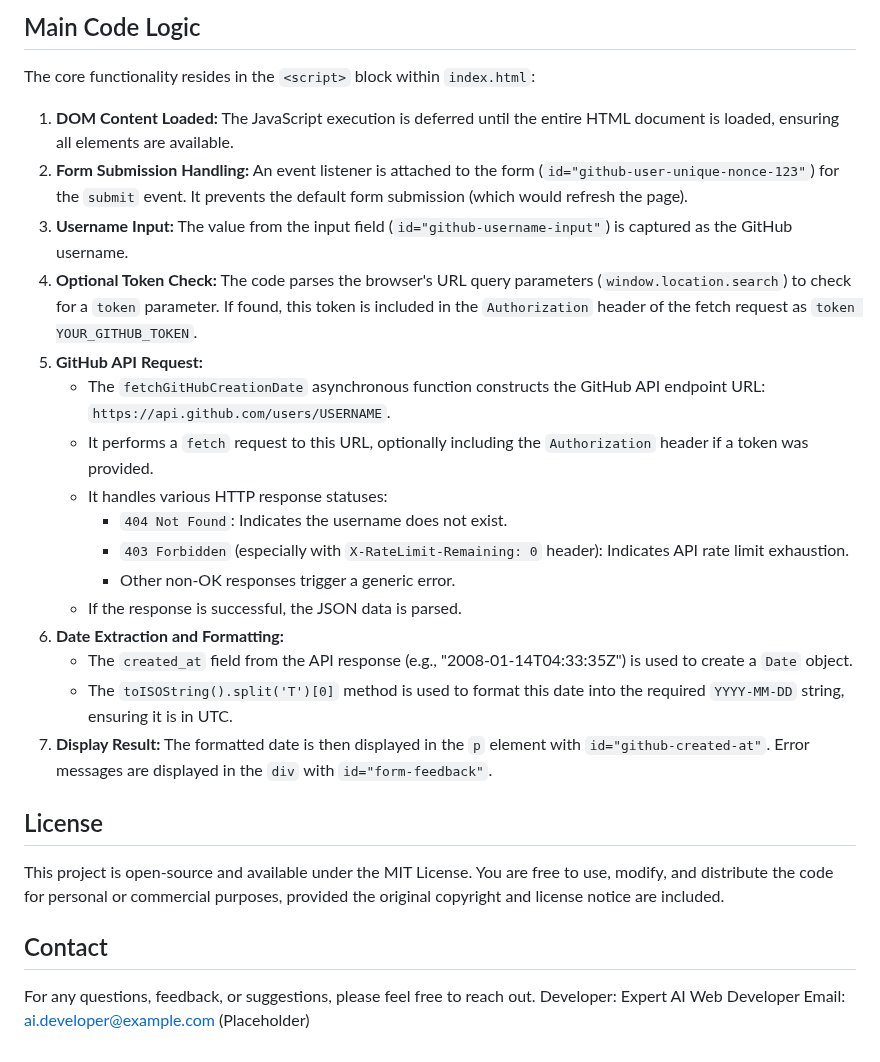
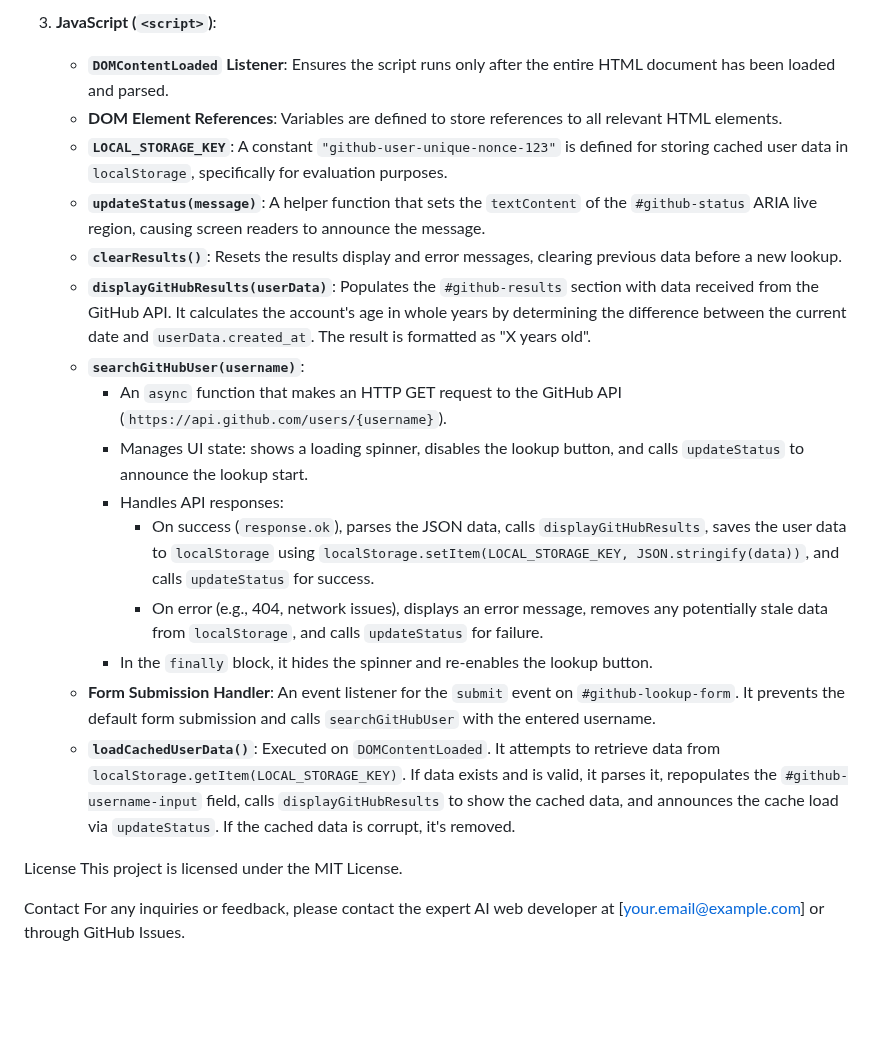
Before and after one commit to prashant17062-afk/github-user-form-unique-nonce-123, a Markdown page: README.md, the part around one of its changes. Drawn GitHub-style; blank space fills up the shorter version.

```diff
--- a/README.md
+++ b/README.md
@@ -26,28 +37,23 @@ To use a token, append `?token=YOUR_GITHUB_TOKEN` to the URL in your browser's a
 
-## Main Code Logic
-The core functionality resides in the `<script>` block within `index.html`:
+3.  **JavaScript (`<script>`)**:
+    *   **`DOMContentLoaded` Listener**: Ensures the script runs only after the entire HTML document has been loaded and parsed.
+    *   **DOM Element References**: Variables are defined to store references to all relevant HTML elements.
+    *   **`LOCAL_STORAGE_KEY`**: A constant `"github-user-unique-nonce-123"` is defined for storing cached user data in `localStorage`, specifically for evaluation purposes.
+    *   **`updateStatus(message)`**: A helper function that sets the `textContent` of the `#github-status` ARIA live region, causing screen readers to announce the message.
+    *   **`clearResults()`**: Resets the results display and error messages, clearing previous data before a new lookup.
+    *   **`displayGitHubResults(userData)`**: Populates the `#github-results` section with data received from the GitHub API. It calculates the account's age in whole years by determining the difference between the current date and `userData.created_at`. The result is formatted as "X years old".
+    *   **`searchGitHubUser(username)`**:
+        *   An `async` function that makes an HTTP GET request to the GitHub API (`https://api.github.com/users/{username}`).
+        *   Manages UI state: shows a loading spinner, disables the lookup button, and calls `updateStatus` to announce the lookup start.
+        *   Handles API responses:
+            *   On success (`response.ok`), parses the JSON data, calls `displayGitHubResults`, saves the user data to `localStorage` using `localStorage.setItem(LOCAL_STORAGE_KEY, JSON.stringify(data))`, and calls `updateStatus` for success.
+            *   On error (e.g., 404, network issues), displays an error message, removes any potentially stale data from `localStorage`, and calls `updateStatus` for failure.
+        *   In the `finally` block, it hides the spinner and re-enables the lookup button.
+    *   **Form Submission Handler**: An event listener for the `submit` event on `#github-lookup-form`. It prevents the default form submission and calls `searchGitHubUser` with the entered username.
+    *   **`loadCachedUserData()`**: Executed on `DOMContentLoaded`. It attempts to retrieve data from `localStorage.getItem(LOCAL_STORAGE_KEY)`. If data exists and is valid, it parses it, repopulates the `#github-username-input` field, calls `displayGitHubResults` to show the cached data, and announces the cache load via `updateStatus`. If the cached data is corrupt, it's removed.
 
-1.  **DOM Content Loaded:** The JavaScript execution is deferred until the entire HTML document is loaded, ensuring all elements are available.
-2.  **Form Submission Handling:** An event listener is attached to the form (`id="github-user-unique-nonce-123"`) for the `submit` event. It prevents the default form submission (which would refresh the page).
-3.  **Username Input:** The value from the input field (`id="github-username-input"`) is captured as the GitHub username.
-4.  **Optional Token Check:** The code parses the browser's URL query parameters (`window.location.search`) to check for a `token` parameter. If found, this token is included in the `Authorization` header of the fetch request as `token YOUR_GITHUB_TOKEN`.
-5.  **GitHub API Request:**
-    *   The `fetchGitHubCreationDate` asynchronous function constructs the GitHub API endpoint URL: `https://api.github.com/users/USERNAME`.
-    *   It performs a `fetch` request to this URL, optionally including the `Authorization` header if a token was provided.
-    *   It handles various HTTP response statuses:
-        *   `404 Not Found`: Indicates the username does not exist.
-        *   `403 Forbidden` (especially with `X-RateLimit-Remaining: 0` header): Indicates API rate limit exhaustion.
-        *   Other non-OK responses trigger a generic error.
-    *   If the response is successful, the JSON data is parsed.
-6.  **Date Extraction and Formatting:**
-    *   The `created_at` field from the API response (e.g., "2008-01-14T04:33:35Z") is used to create a `Date` object.
-    *   The `toISOString().split('T')[0]` method is used to format this date into the required `YYYY-MM-DD` string, ensuring it is in UTC.
-7.  **Display Result:** The formatted date is then displayed in the `p` element with `id="github-created-at"`. Error messages are displayed in the `div` with `id="form-feedback"`.
+License
+This project is licensed under the MIT License.
 
-## License
-This project is open-source and available under the MIT License. You are free to use, modify, and distribute the code for personal or commercial purposes, provided the original copyright and license notice are included.
-
-## Contact
-For any questions, feedback, or suggestions, please feel free to reach out.
-Developer: Expert AI Web Developer
-Email: ai.developer@example.com (Placeholder)
+Contact
+For any inquiries or feedback, please contact the expert AI web developer at [your.email@example.com] or through GitHub Issues.
```
Also changed, not shown: other parts of README.md (+30 -19 lines).
